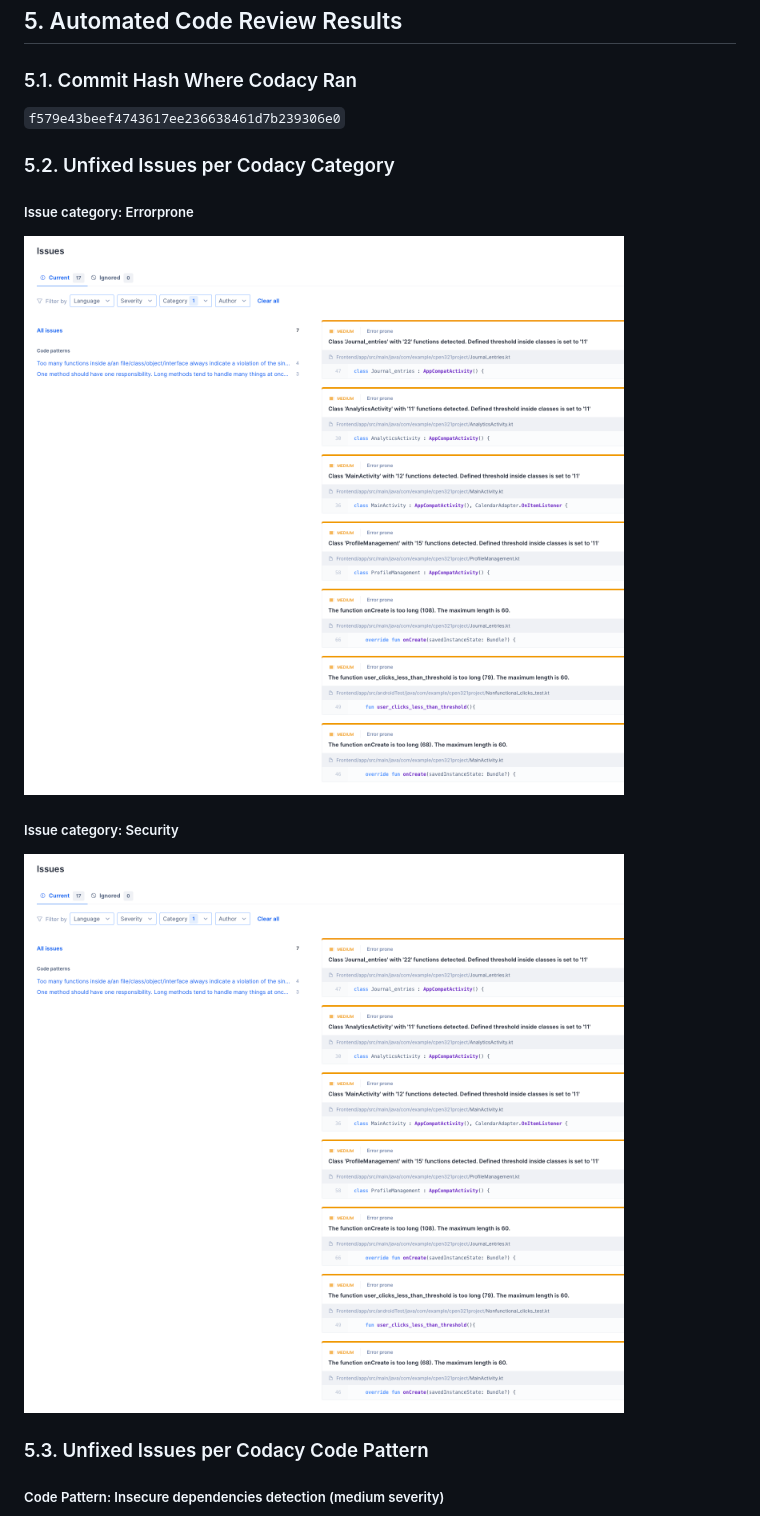
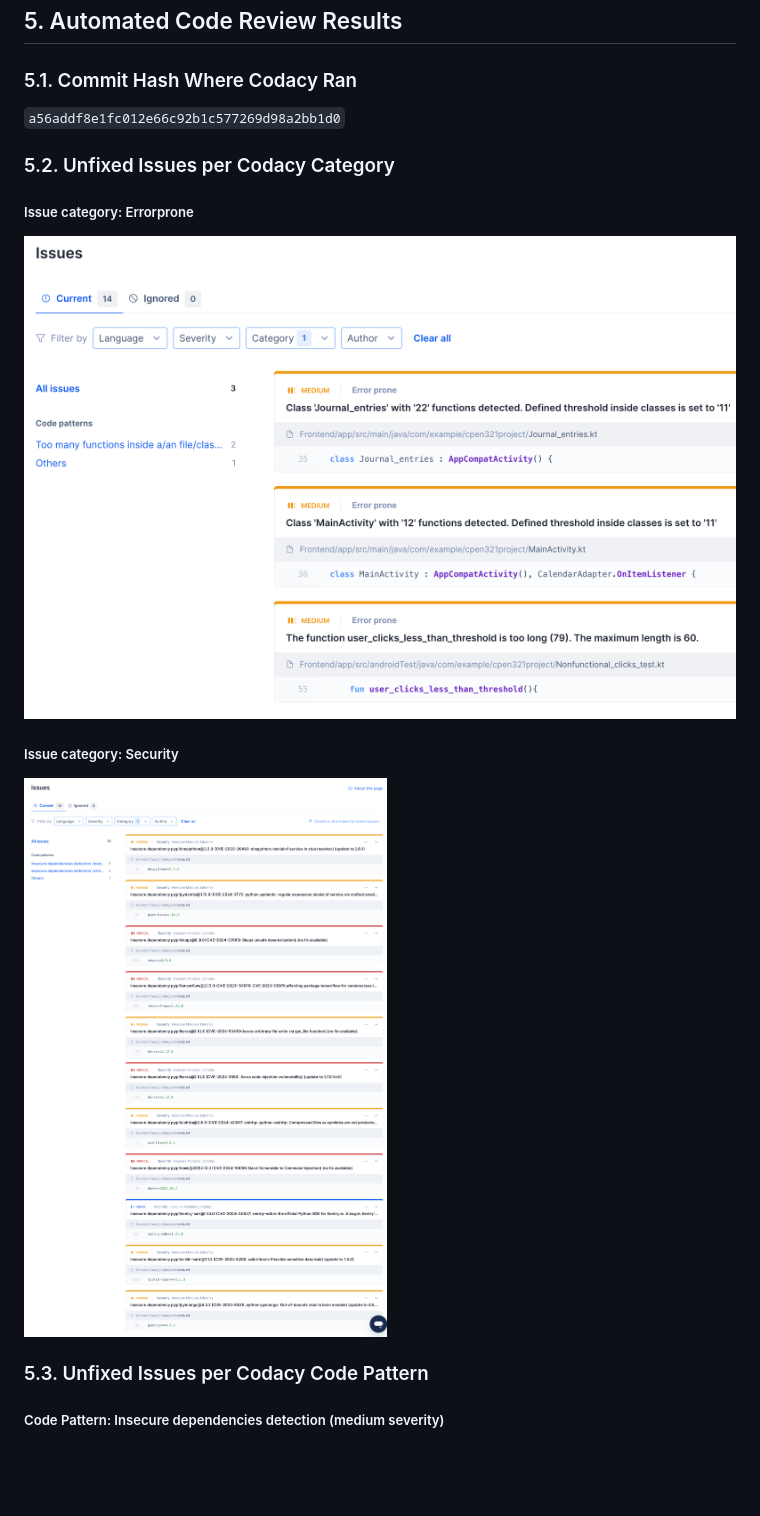
Before and after one commit to CPEN321APKGenerators/CPEN321Project, a Markdown page: documentation/Testing_And_Code_Review.md, the part around the change printed below. Drawn GitHub-style; pictures changed too: documentation/images/errorprone_issues.png, documentation/images/security_issues.png; blank space fills up the shorter version.

```diff
--- a/documentation/Testing_And_Code_Review.md
+++ b/documentation/Testing_And_Code_Review.md
@@ -675,16 +676,20 @@ For Rasa Jest Testing, the test suite includes both mocked and unmocked tests to
 
 ### 5.1. Commit Hash Where Codacy Ran
 
-`f579e43beef4743617ee236638461d7b239306e0`
+`a56addf8e1fc012e66c92b1c577269d98a2bb1d0`
 
 ### 5.2. Unfixed Issues per Codacy Category
 
 ##### Issue category: Errorprone
+
 ![alt text](images/errorprone_issues.png)
+
 ##### Issue category: Security
-![alt text](images/errorprone_issues.png)
+
+![alt text](images/security_issues.png)
 
 ### 5.3. Unfixed Issues per Codacy Code Pattern
 
 ##### Code Pattern: Insecure dependencies detection (medium severity)
+
 ![alt text](images/sec-medium.png)
```
Also changed, not shown: other parts of documentation/Testing_And_Code_Review.md (+26 -37 lines), documentation/images/high_sec.png, documentation/images/other_issues.png (added), documentation/images/sec-medium.png, documentation/images/too_many_fns.png, 2 other files.
